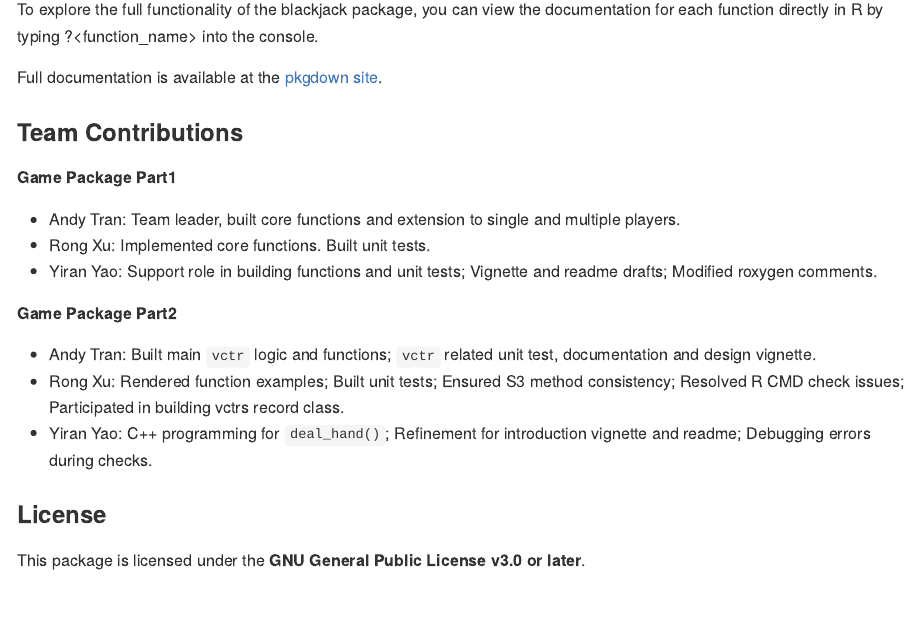
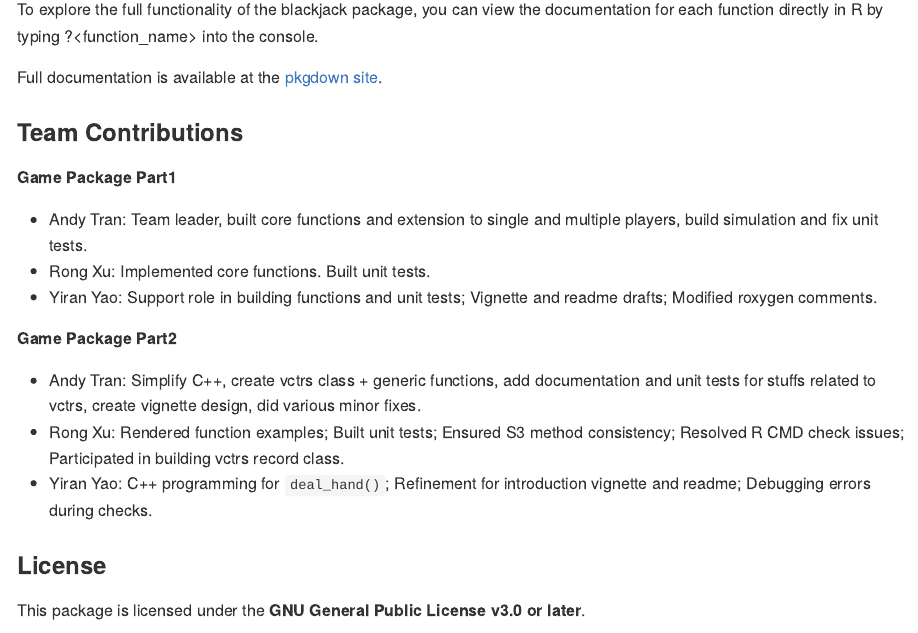
Before and after one commit to MonashARP/game-package-bilbies, an R Markdown document (README.Rmd): the page in a window 1100 px wide, from 2970 px down. The pictures show the output file README.md that the author committed with the source, drawn offline in the style of GitHub.

Commit message:
build site after edit readme file

```diff
--- a/README.Rmd
+++ b/README.Rmd
@@ -134,13 +134,13 @@ Full documentation is available at the [pkgdown site](https://monasharp.github.i
 
 **Game Package Part1**
 
--   Andy Tran: Team leader, built core functions and extension to single and multiple players.
+-   Andy Tran: Team leader, built core functions and extension to single and multiple players, build simulation and fix unit tests.
 -   Rong Xu: Implemented core functions. Built unit tests.
 -   Yiran Yao: Support role in building functions and unit tests; Vignette and readme drafts; Modified roxygen comments.
 
 **Game Package Part2**
 
--   Andy Tran: Built main `vctr` logic and functions; `vctr` related unit test, documentation and design vignette.
+-   Andy Tran: Simplify C++, create vctrs class + generic functions, add documentation and unit tests for stuffs related to vctrs, create vignette design, did various minor fixes.
 -   Rong Xu: Rendered function examples; Built unit tests; Ensured S3 method consistency; Resolved R CMD check issues; Participated in building vctrs record class.
 -   Yiran Yao: C++ programming for `deal_hand()`; Refinement for introduction vignette and readme; Debugging errors during checks.
 
```
Also changed, not shown: README.md, docs/pkgdown.yml, docs/search.json, 10 other files.
